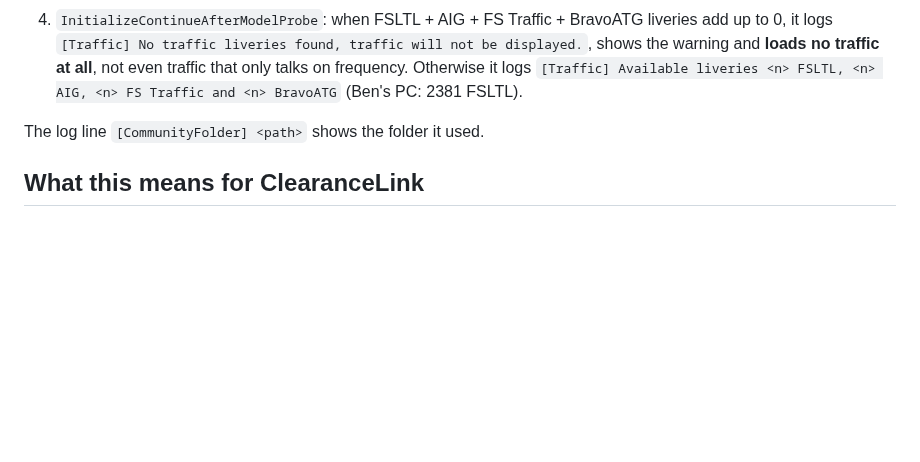
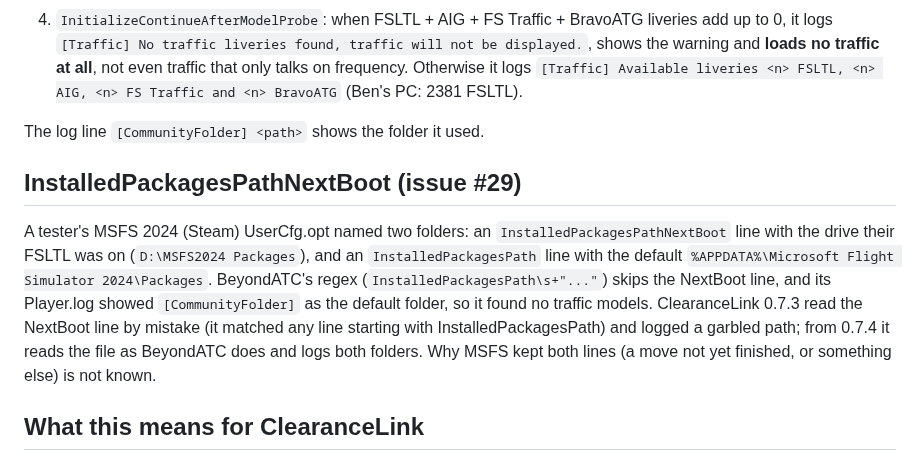
Before and after one commit to Nodeblue/ClearanceLink, a Markdown page: docs/research/batc-traffic-models.md, the part around the change. GitHub-like rendering; blank space fills up the shorter version.

```diff
--- a/docs/research/batc-traffic-models.md
+++ b/docs/research/batc-traffic-models.md
@@ -29,6 +29,15 @@ commonData)` once BeyondATC knows which sim it is on. ClearanceLink answers as M
 
 The log line `[CommunityFolder] <path>` shows the folder it used.
 
+## InstalledPackagesPathNextBoot (issue #29)
+A tester's MSFS 2024 (Steam) UserCfg.opt named two folders: an `InstalledPackagesPathNextBoot` line with the drive
+their FSLTL was on (`D:\MSFS2024 Packages`), and an `InstalledPackagesPath` line with the default
+`%APPDATA%\Microsoft Flight Simulator 2024\Packages`. BeyondATC's regex (`InstalledPackagesPath\s+"..."`) skips the
+NextBoot line, and its Player.log showed `[CommunityFolder]` as the default folder, so it found no traffic models.
+ClearanceLink 0.7.3 read the NextBoot line by mistake (it matched any line starting with InstalledPackagesPath) and
+logged a garbled path; from 0.7.4 it reads the file as BeyondATC does and logs both folders. Why MSFS kept both lines
+(a move not yet finished, or something else) is not known.
+
 ## What this means for ClearanceLink
 - BeyondATC needs FSLTL (or AIG / FS Traffic) installed **as an MSFS package**, in MSFS 2024's Community folder, to
   create any traffic. ClearanceLink's converted X-Plane models and Bluebell are invisible to it; they only decide how
```
Also changed, not shown: docs/STATUS.md (+1 -1 lines), docs/help.md (+3 -2 lines), docs/images/panel-fsltl-flying.png, docs/images/panel-fsltl.png, 7 other files.
